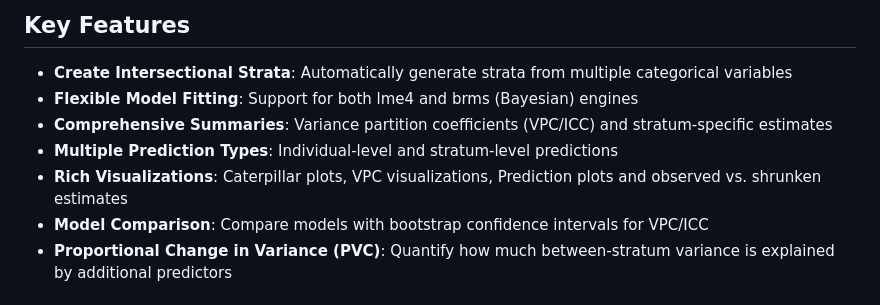
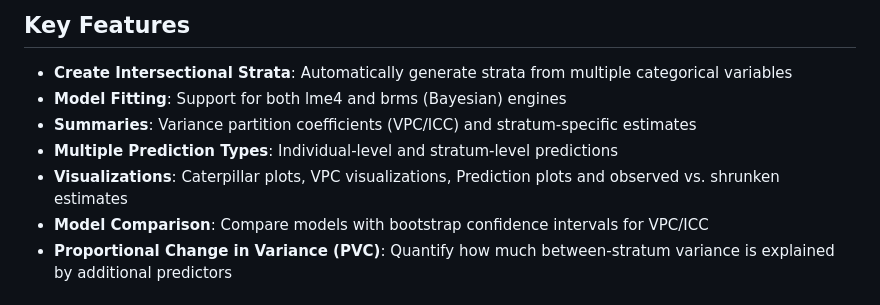
Before and after one commit to hdbt/MAIHDA, a Markdown page: README.md, the part around the change. Drawn GitHub-style.

Commit message:
Refactor README

```diff
--- a/README.md
+++ b/README.md
@@ -12,10 +12,10 @@ The MAIHDA package provides a comprehensive toolkit for conducting Multilevel An
 ## Key Features
 
 - **Create Intersectional Strata**: Automatically generate strata from multiple categorical variables
-- **Flexible Model Fitting**: Support for both lme4 and brms (Bayesian) engines
-- **Comprehensive Summaries**: Variance partition coefficients (VPC/ICC) and stratum-specific estimates
+- **Model Fitting**: Support for both lme4 and brms (Bayesian) engines
+- **Summaries**: Variance partition coefficients (VPC/ICC) and stratum-specific estimates
 - **Multiple Prediction Types**: Individual-level and stratum-level predictions
-- **Rich Visualizations**: Caterpillar plots, VPC visualizations, Prediction plots and observed vs. shrunken estimates
+- **Visualizations**: Caterpillar plots, VPC visualizations, Prediction plots and observed vs. shrunken estimates
 - **Model Comparison**: Compare models with bootstrap confidence intervals for VPC/ICC
 - **Proportional Change in Variance (PVC)**: Quantify how much between-stratum variance is explained by additional predictors
 
```
